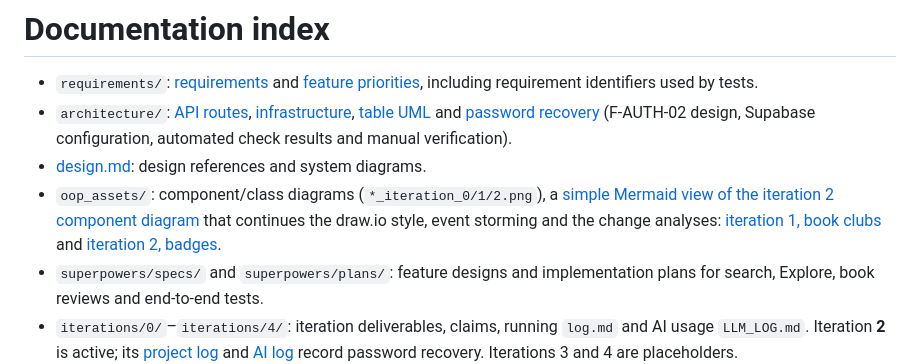
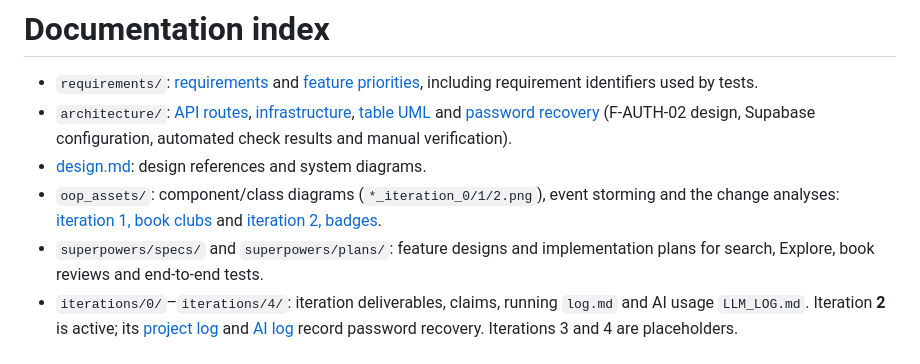
Before and after one commit to MESW-LES-2627/les-project-group-6, a Markdown page: docs/README.md, the part around the change. GitHub-like rendering.

```diff
--- a/docs/README.md
+++ b/docs/README.md
@@ -3,6 +3,6 @@
 - `requirements/`: [requirements](requirements/requirements.md) and [feature priorities](requirements/features_priority.md), including requirement identifiers used by tests.
 - `architecture/`: [API routes](architecture/api_routes.md), [infrastructure](architecture/infra.md), [table UML](architecture/table_UML.md) and [password recovery](architecture/password-recovery.md) (F-AUTH-02 design, Supabase configuration, automated check results and manual verification).
 - [design.md](design.md): design references and system diagrams.
-- `oop_assets/`: component/class diagrams (`*_iteration_0/1/2.png`), a [simple Mermaid view of the iteration 2 component diagram](oop_assets/component_diagram_iteration_2_simple.md) that continues the draw.io style, event storming and the change analyses: [iteration 1, book clubs](oop_assets/change_analysis_iteration_1.md) and [iteration 2, badges](oop_assets/change_anaysis_iteration_2.md).
+- `oop_assets/`: component/class diagrams (`*_iteration_0/1/2.png`), event storming and the change analyses: [iteration 1, book clubs](oop_assets/change_analysis_iteration_1.md) and [iteration 2, badges](oop_assets/change_anaysis_iteration_2.md).
 - `superpowers/specs/` and `superpowers/plans/`: feature designs and implementation plans for search, Explore, book reviews and end-to-end tests.
 - `iterations/0/`–`iterations/4/`: iteration deliverables, claims, running `log.md` and AI usage `LLM_LOG.md`. Iteration **2** is active; its [project log](iterations/2/log.md) and [AI log](iterations/2/LLM_LOG.md) record password recovery. Iterations 3 and 4 are placeholders.
```
Also changed, not shown: docs/design.md (+14 -10 lines), docs/oop_assets/component_diagram_iteration_2_simple.md (deleted, +0 -98 lines), docs/oop_assets/component_diagram_iteration_2.png, 2 other files.
